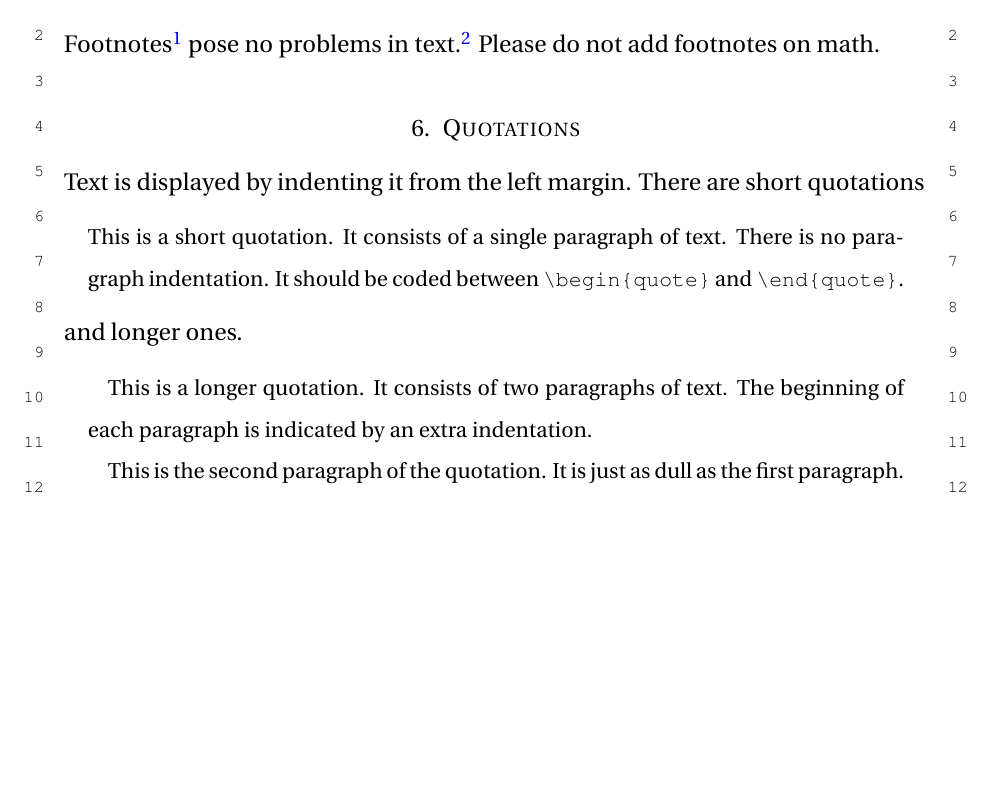
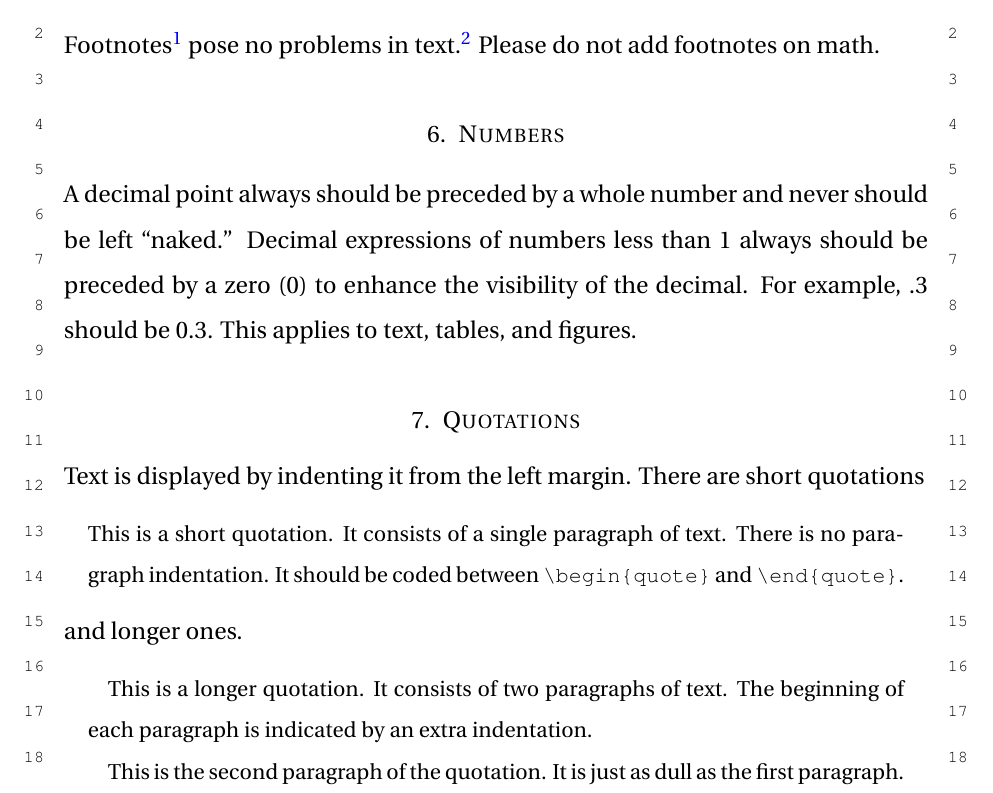
Before and after one commit to vtex-soft/texsupport.econometricsociety-te, a LaTeX document (te_sample.tex): part of page 6 of 11, cut so that both start at the same text, the shorter picture padded with empty space. Compiled offline with pdfLaTeX; a LaTeX package or settings file that is missing is left out.

Commit message:
small sample updates: numbers section added, figure renamed

```diff
--- a/te_sample.tex
+++ b/te_sample.tex
@@ -223,6 +223,9 @@ Note that \verb|\mathcal, \mathbb| belongs to capital letters-only font typeface
 Footnotes\footnote{This is an example of a footnote.}
 pose no problems in text.\footnote{Note that footnote number is after punctuation.} Please do not add footnotes on math.
 
+\section{Numbers}
+A decimal point always should be preceded by a whole number and never should be left ``naked.'' Decimal expressions of numbers less than 1 always should be preceded by a zero (0) to enhance the visibility of the decimal. For example, .3 should be 0.3.   This applies to text, tables, and figures.
+
 \section{Quotations}
 
 Text is displayed by indenting it from the left margin. There are short quotations
```
Also changed, not shown: README.md, figure_sample.eps (renamed from figure1.eps), figure_sample.pdf (renamed from figure1.pdf), te_sample.pdf, te_sample_final.pdf, te_sample.tex (2 more changed lines).
